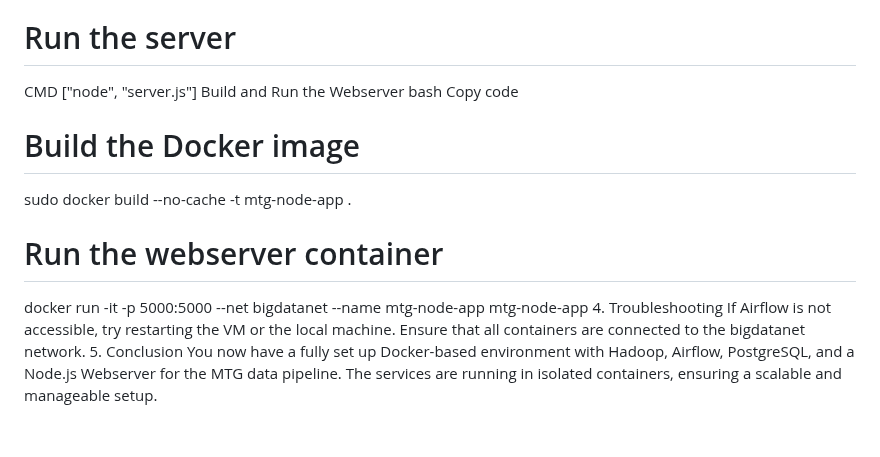
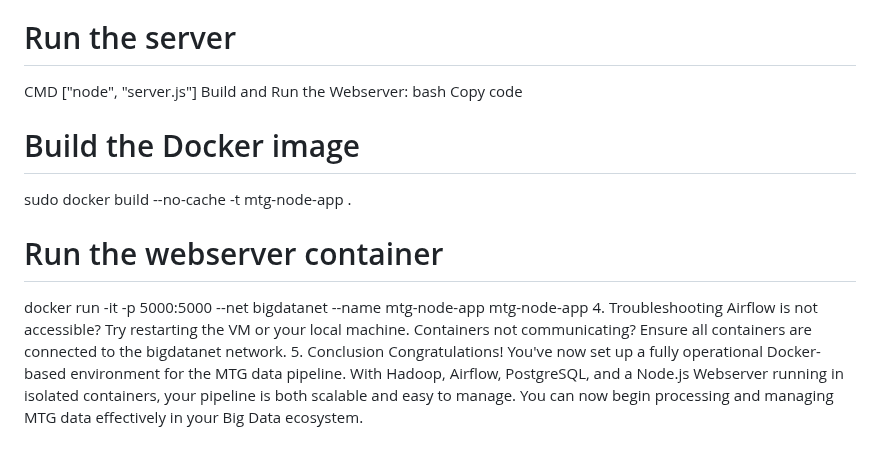
Before and after one commit to grxver7/Big-Data-Exam, a Markdown page: README.md, the part around one of its changes. Rendered like a GitHub page.

```diff
--- a/README.md
+++ b/README.md
@@ -143,7 +144,7 @@ EXPOSE 5000
 
 # Run the server
 CMD ["node", "server.js"]
-Build and Run the Webserver
+Build and Run the Webserver:
 bash
 Copy code
 # Build the Docker image
@@ -152,7 +153,7 @@ sudo docker build --no-cache -t mtg-node-app .
 # Run the webserver container
 docker run -it -p 5000:5000 --net bigdatanet --name mtg-node-app mtg-node-app
 4. Troubleshooting
-If Airflow is not accessible, try restarting the VM or the local machine.
-Ensure that all containers are connected to the bigdatanet network.
+Airflow is not accessible? Try restarting the VM or your local machine.
+Containers not communicating? Ensure all containers are connected to the bigdatanet network.
 5. Conclusion
-You now have a fully set up Docker-based environment with Hadoop, Airflow, PostgreSQL, and a Node.js Webserver for the MTG data pipeline. The services are running in isolated containers, ensuring a scalable and manageable setup.
+Congratulations! You've now set up a fully operational Docker-based environment for the MTG data pipeline. With Hadoop, Airflow, PostgreSQL, and a Node.js Webserver running in isolated containers, your pipeline is both scalable and easy to manage. You can now begin processing and managing MTG data effectively in your Big Data ecosystem.
```
Also changed, not shown: other parts of README.md (+25 -24 lines).
